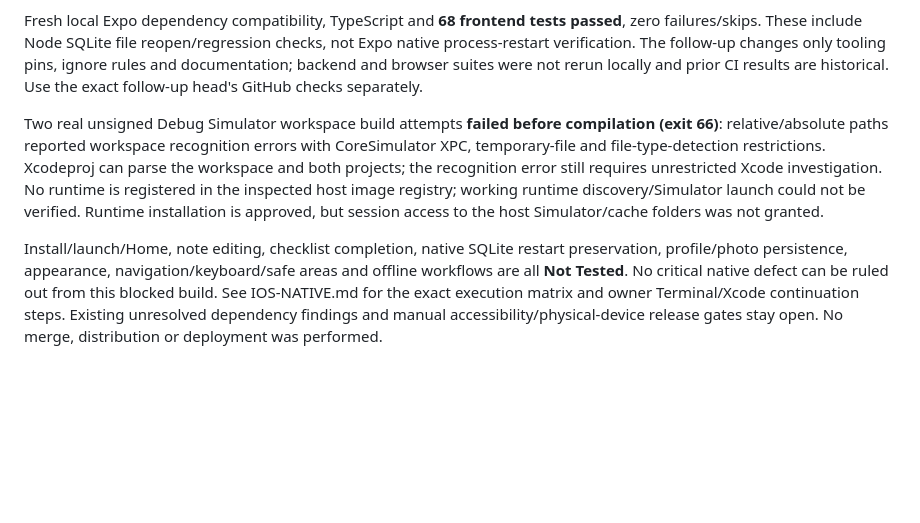
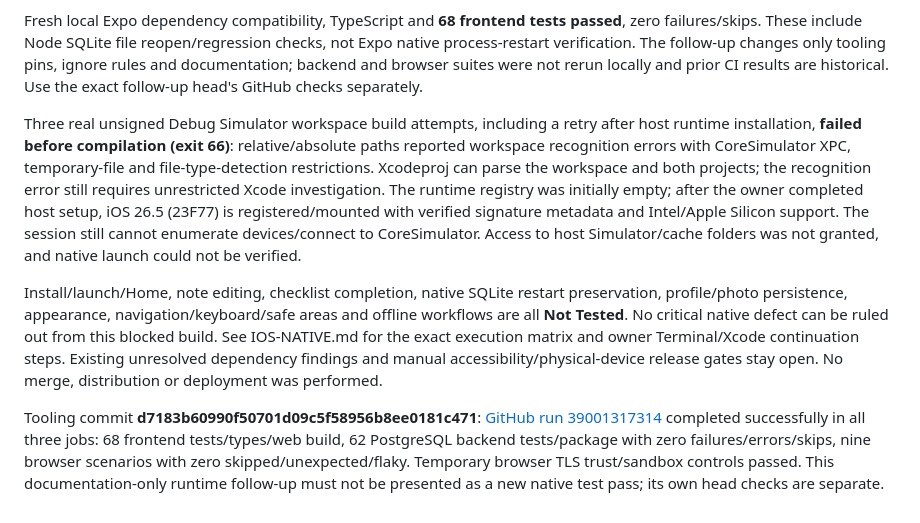
Before and after one commit to hindkhial/bubble, a Markdown page: TESTING.md, the part around the change. GitHub-like rendering; blank space fills up the shorter version.

```diff
--- a/TESTING.md
+++ b/TESTING.md
@@ -279,6 +279,8 @@ On ios-native-foundation baseline 8194f4249d1ab7ae976578d36684b9a5f90363cc, appr
 
 Fresh local Expo dependency compatibility, TypeScript and **68 frontend tests passed**, zero failures/skips. These include Node SQLite file reopen/regression checks, not Expo native process-restart verification. The follow-up changes only tooling pins, ignore rules and documentation; backend and browser suites were not rerun locally and prior CI results are historical. Use the exact follow-up head's GitHub checks separately.
 
-Two real unsigned Debug Simulator workspace build attempts **failed before compilation (exit 66)**: relative/absolute paths reported workspace recognition errors with CoreSimulator XPC, temporary-file and file-type-detection restrictions. Xcodeproj can parse the workspace and both projects; the recognition error still requires unrestricted Xcode investigation. No runtime is registered in the inspected host image registry; working runtime discovery/Simulator launch could not be verified. Runtime installation is approved, but session access to the host Simulator/cache folders was not granted.
+Three real unsigned Debug Simulator workspace build attempts, including a retry after host runtime installation, **failed before compilation (exit 66)**: relative/absolute paths reported workspace recognition errors with CoreSimulator XPC, temporary-file and file-type-detection restrictions. Xcodeproj can parse the workspace and both projects; the recognition error still requires unrestricted Xcode investigation. The runtime registry was initially empty; after the owner completed host setup, iOS 26.5 (23F77) is registered/mounted with verified signature metadata and Intel/Apple Silicon support. The session still cannot enumerate devices/connect to CoreSimulator. Access to host Simulator/cache folders was not granted, and native launch could not be verified.
 
 Install/launch/Home, note editing, checklist completion, native SQLite restart preservation, profile/photo persistence, appearance, navigation/keyboard/safe areas and offline workflows are all **Not Tested**. No critical native defect can be ruled out from this blocked build. See IOS-NATIVE.md for the exact execution matrix and owner Terminal/Xcode continuation steps. Existing unresolved dependency findings and manual accessibility/physical-device release gates stay open. No merge, distribution or deployment was performed.
+
+Tooling commit **d7183b60990f50701d09c5f58956b8ee0181c471**: [GitHub run 39001317314](https://github.com/hindkhial/bubble/actions/runs/39001317314) completed successfully in all three jobs: 68 frontend tests/types/web build, 62 PostgreSQL backend tests/package with zero failures/errors/skips, nine browser scenarios with zero skipped/unexpected/flaky. Temporary browser TLS trust/sandbox controls passed. This documentation-only runtime follow-up must not be presented as a new native test pass; its own head checks are separate.
```
Also changed, not shown: IOS-NATIVE.md (+5 -3 lines).
